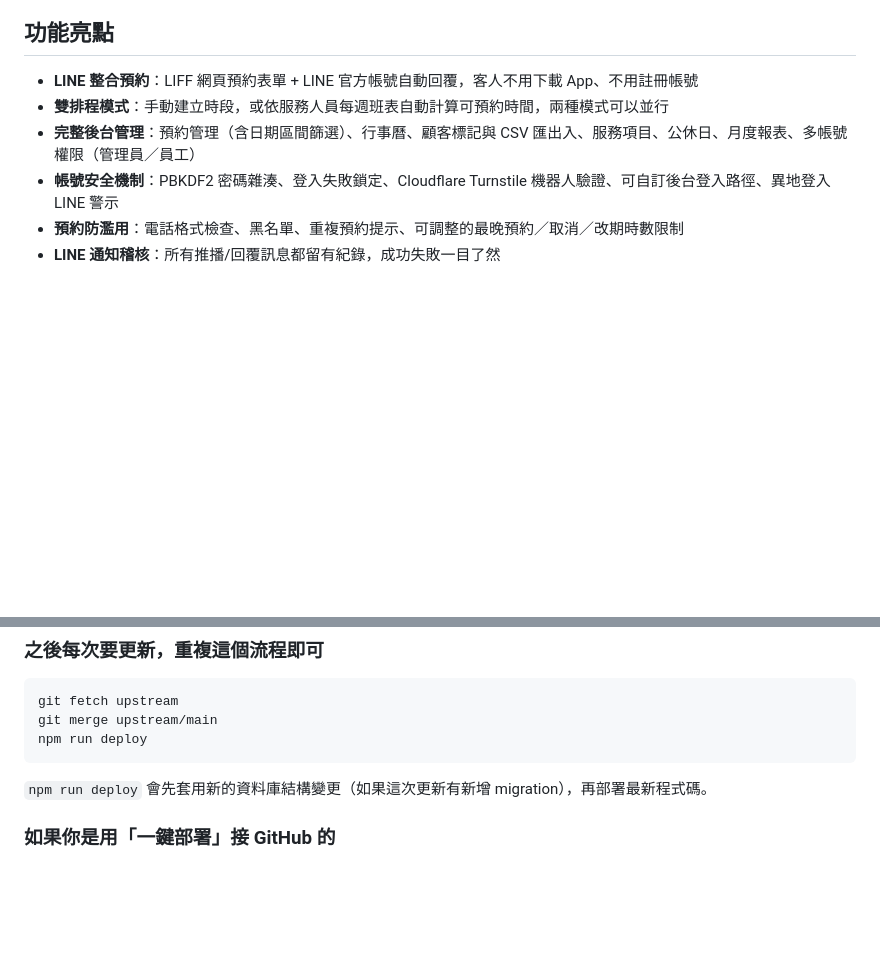
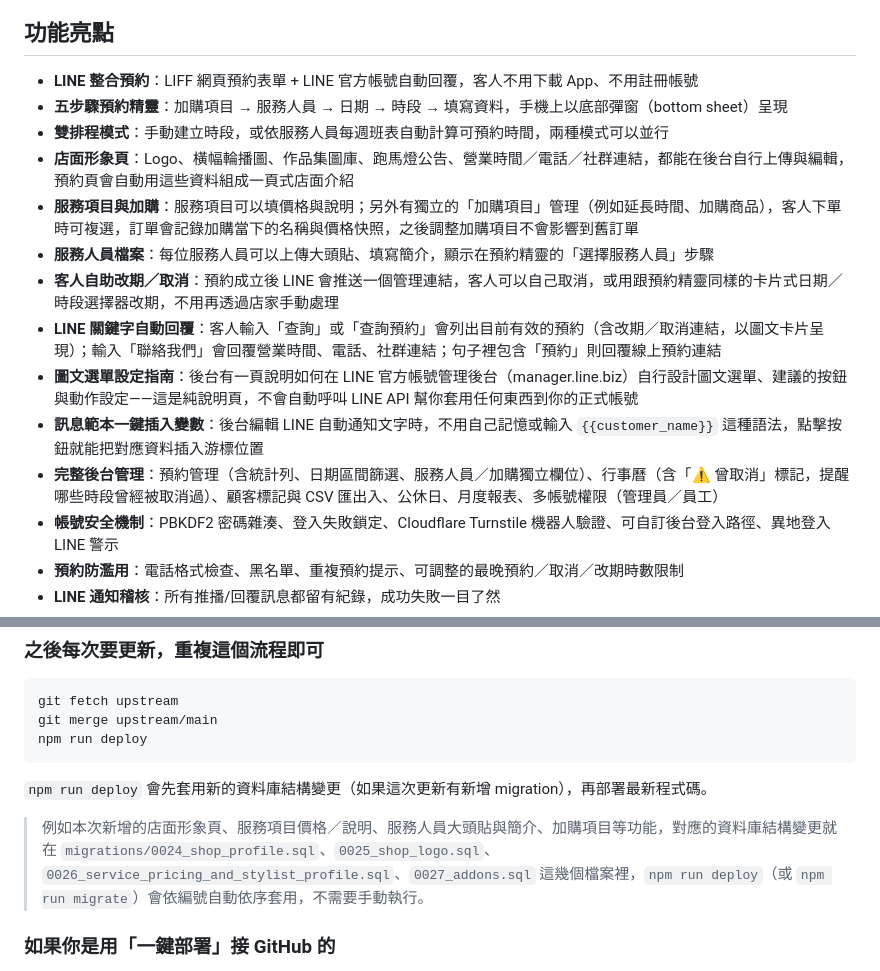
Before and after one commit to cloudcangtec-tech/cloudcang-line-booking, a Markdown page: README.md, 2 parts joined by grey strips. GitHub-like rendering; blank space fills up the shorter version.

Commit message:
Document the new features in the README
Co-Authored-By: Claude Sonnet 5 <noreply@anthropic.com>

```diff
--- a/README.md
+++ b/README.md
@@ -5,8 +5,16 @@
 ## 功能亮點
 
 - **LINE 整合預約**：LIFF 網頁預約表單 + LINE 官方帳號自動回覆，客人不用下載 App、不用註冊帳號
+- **五步驟預約精靈**：加購項目 → 服務人員 → 日期 → 時段 → 填寫資料，手機上以底部彈窗（bottom sheet）呈現
 - **雙排程模式**：手動建立時段，或依服務人員每週班表自動計算可預約時間，兩種模式可以並行
-- **完整後台管理**：預約管理（含日期區間篩選）、行事曆、顧客標記與 CSV 匯出入、服務項目、公休日、月度報表、多帳號權限（管理員／員工）
+- **店面形象頁**：Logo、橫幅輪播圖、作品集圖庫、跑馬燈公告、營業時間／電話／社群連結，都能在後台自行上傳與編輯，預約頁會自動用這些資料組成一頁式店面介紹
+- **服務項目與加購**：服務項目可以填價格與說明；另外有獨立的「加購項目」管理（例如延長時間、加購商品），客人下單時可複選，訂單會記錄加購當下的名稱與價格快照，之後調整加購項目不會影響到舊訂單
+- **服務人員檔案**：每位服務人員可以上傳大頭貼、填寫簡介，顯示在預約精靈的「選擇服務人員」步驟
+- **客人自助改期／取消**：預約成立後 LINE 會推送一個管理連結，客人可以自己取消，或用跟預約精靈同樣的卡片式日期／時段選擇器改期，不用再透過店家手動處理
+- **LINE 關鍵字自動回覆**：客人輸入「查詢」或「查詢預約」會列出目前有效的預約（含改期／取消連結，以圖文卡片呈現）；輸入「聯絡我們」會回覆營業時間、電話、社群連結；句子裡包含「預約」則回覆線上預約連結
+- **圖文選單設定指南**：後台有一頁說明如何在 LINE 官方帳號管理後台（manager.line.biz）自行設計圖文選單、建議的按鈕與動作設定——這是純說明頁，不會自動呼叫 LINE API 幫你套用任何東西到你的正式帳號
+- **訊息範本一鍵插入變數**：後台編輯 LINE 自動通知文字時，不用自己記憶或輸入 `{{customer_name}}` 這種語法，點擊按鈕就能把對應資料插入游標位置
+- **完整後台管理**：預約管理（含統計列、日期區間篩選、服務人員／加購獨立欄位）、行事曆（含「⚠ 曾取消」標記，提醒哪些時段曾經被取消過）、顧客標記與 CSV 匯出入、公休日、月度報表、多帳號權限（管理員／員工）
 - **帳號安全機制**：PBKDF2 密碼雜湊、登入失敗鎖定、Cloudflare Turnstile 機器人驗證、可自訂後台登入路徑、異地登入 LINE 警示
 - **預約防濫用**：電話格式檢查、黑名單、重複預約提示、可調整的最晚預約／取消／改期時數限制
 - **LINE 通知稽核**：所有推播/回覆訊息都留有紀錄，成功失敗一目了然
@@ -128,6 +136,8 @@ npm run deploy
 
 `npm run deploy` 會先套用新的資料庫結構變更（如果這次更新有新增 migration），再部署最新程式碼。
 
+> 例如本次新增的店面形象頁、服務項目價格／說明、服務人員大頭貼與簡介、加購項目等功能，對應的資料庫結構變更就在 `migrations/0024_shop_profile.sql`、`0025_shop_logo.sql`、`0026_service_pricing_and_stylist_profile.sql`、`0027_addons.sql` 這幾個檔案裡，`npm run deploy`（或 `npm run migrate`）會依編號自動依序套用，不需要手動執行。
+
 ### 如果你是用「一鍵部署」接 GitHub 的
 
 Cloudflare Workers Builds 會自動追蹤你 fork 的 repo，`git merge` 完後只要 `git push`，Cloudflare 就會自動重新部署，不用再手動跑 `npm run deploy`。
```
